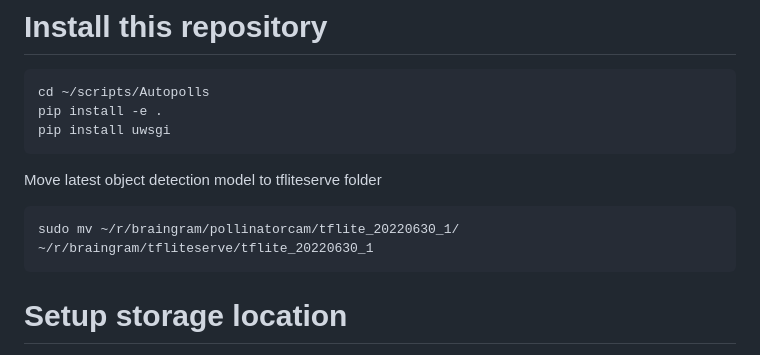
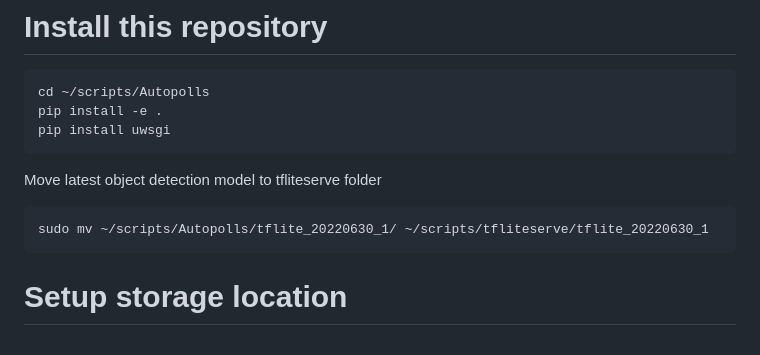
Before and after one commit to Crall-Lab/Autopolls, a Markdown page: README.md, the part around the change. GitHub-like rendering.

Commit message:
updating paths

````diff
--- a/README.md
+++ b/README.md
@@ -95,7 +95,7 @@ pip install uwsgi
 ```
 Move latest object detection model to tfliteserve folder
 ```bash
-sudo mv ~/r/braingram/pollinatorcam/tflite_20220630_1/ ~/r/braingram/tfliteserve/tflite_20220630_1
+sudo mv ~/scripts/Autopolls/tflite_20220630_1/ ~/scripts/tfliteserve/tflite_20220630_1
 ```
 
 # Setup storage location
````
